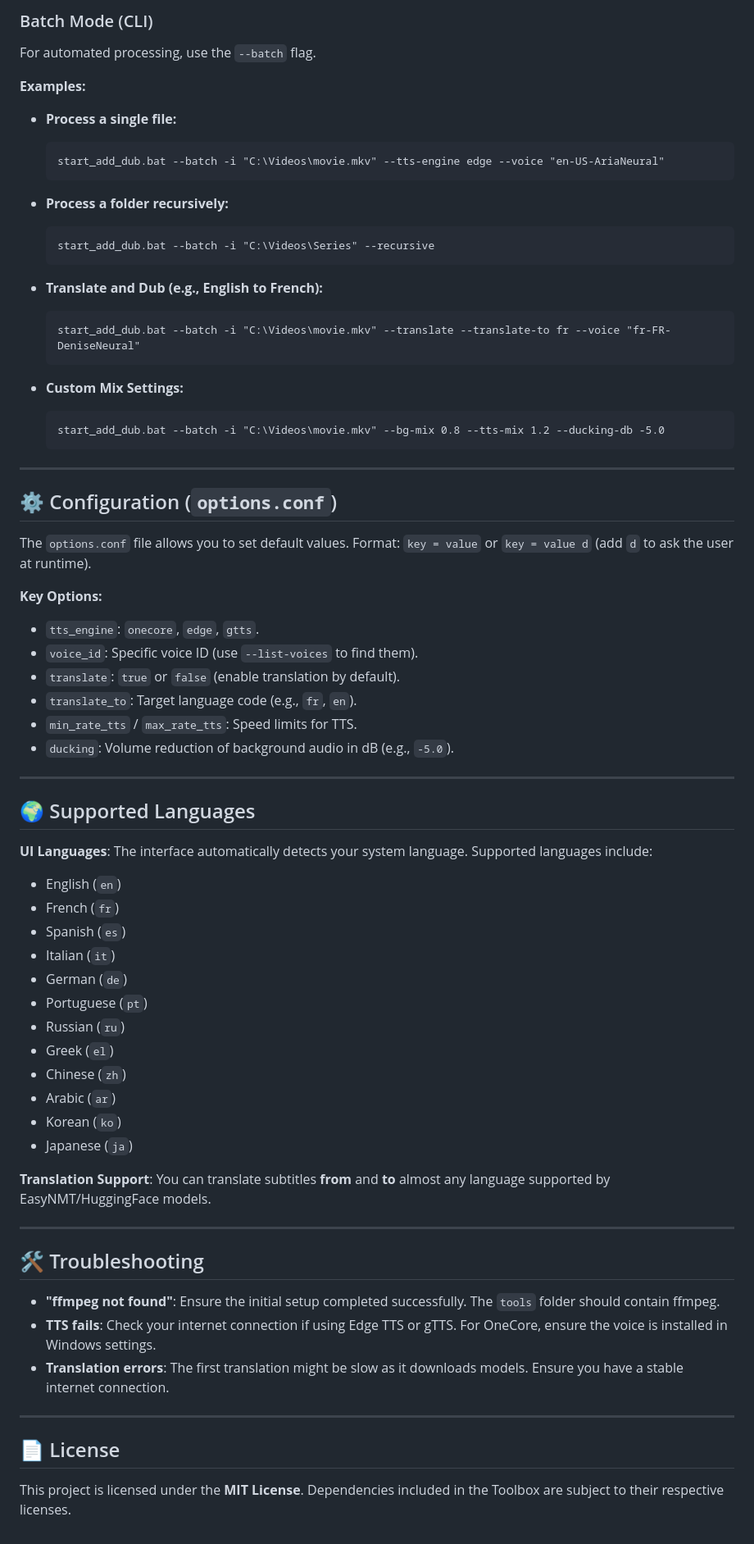
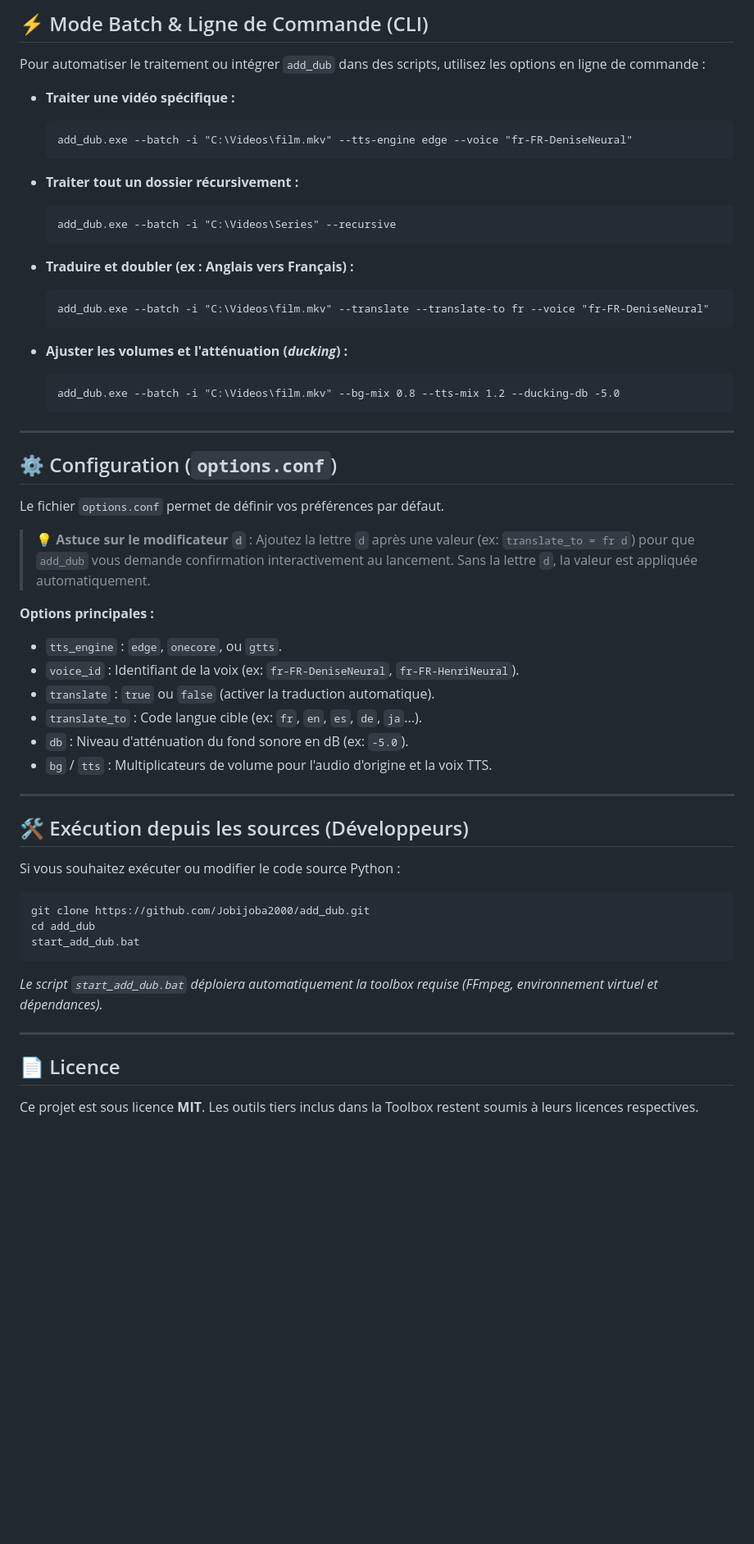
Before and after one commit to Jobijoba2000/add_dub, a Markdown page: README.md, the part around one of its changes. Shown at 82% size. Drawn GitHub-style; blank space fills up the shorter version.

Commit message:
docs: mise a jour du README (CTranslate2, version portable add_dub.exe et quick start)

````diff
--- a/README.md
+++ b/README.md
@@ -69,77 +48,60 @@ Just run `start_add_dub.bat` without arguments. The tool will guide you through:
 
-### Batch Mode (CLI)
-For automated processing, use the `--batch` flag.
+## ⚡ Mode Batch & Ligne de Commande (CLI)
 
-**Examples:**
+Pour automatiser le traitement ou intégrer `add_dub` dans des scripts, utilisez les options en ligne de commande :
 
-*   **Process a single file:**
-    ```cmd
-    start_add_dub.bat --batch -i "C:\Videos\movie.mkv" --tts-engine edge --voice "en-US-AriaNeural"
-    ```
+* **Traiter une vidéo spécifique :**
+  ```cmd
+  add_dub.exe --batch -i "C:\Videos\film.mkv" --tts-engine edge --voice "fr-FR-DeniseNeural"
+  ```
 
-*   **Process a folder recursively:**
-    ```cmd
-    start_add_dub.bat --batch -i "C:\Videos\Series" --recursive
-    ```
+* **Traiter tout un dossier récursivement :**
+  ```cmd
+  add_dub.exe --batch -i "C:\Videos\Series" --recursive
+  ```
 
-*   **Translate and Dub (e.g., English to French):**
-    ```cmd
-    start_add_dub.bat --batch -i "C:\Videos\movie.mkv" --translate --translate-to fr --voice "fr-FR-DeniseNeural"
-    ```
+* **Traduire et doubler (ex : Anglais vers Français) :**
+  ```cmd
+  add_dub.exe --batch -i "C:\Videos\film.mkv" --translate --translate-to fr --voice "fr-FR-DeniseNeural"
+  ```
 
-*   **Custom Mix Settings:**
-    ```cmd
-    start_add_dub.bat --batch -i "C:\Videos\movie.mkv" --bg-mix 0.8 --tts-mix 1.2 --ducking-db -5.0
-    ```
+* **Ajuster les volumes et l'atténuation (*ducking*) :**
+  ```cmd
+  add_dub.exe --batch -i "C:\Videos\film.mkv" --bg-mix 0.8 --tts-mix 1.2 --ducking-db -5.0
+  ```
 
 ---
 
 ## ⚙️ Configuration (`options.conf`)
 
-The `options.conf` file allows you to set default values.
-Format: `key = value` or `key = value d` (add `d` to ask the user at runtime).
+Le fichier `options.conf` permet de définir vos préférences par défaut.
 
-**Key Options:**
--   `tts_engine`: `onecore`, `edge`, `gtts`.
--   `voice_id`: Specific voice ID (use `--list-voices` to find them).
--   `translate`: `true` or `false` (enable translation by default).
--   `translate_to`: Target language code (e.g., `fr`, `en`).
--   `min_rate_tts` / `max_rate_tts`: Speed limits for TTS.
--   `ducking`: Volume reduction of background audio in dB (e.g., `-5.0`).
+> 💡 **Astuce sur le modificateur `d`** :
+> Ajoutez la lettre `d` après une valeur (ex: `translate_to = fr d`) pour que `add_dub` vous demande confirmation interactivement au lancement. Sans la lettre `d`, la valeur est appliquée automatiquement.
+
+**Options principales :**
+* `tts_engine` : `edge`, `onecore`, ou `gtts`.
+* `voice_id` : Identifiant de la voix (ex: `fr-FR-DeniseNeural`, `fr-FR-HenriNeural`).
+* `translate` : `true` ou `false` (activer la traduction automatique).
+* `translate_to` : Code langue cible (ex: `fr`, `en`, `es`, `de`, `ja`...).
+* `db` : Niveau d'atténuation du fond sonore en dB (ex: `-5.0`).
+* `bg` / `tts` : Multiplicateurs de volume pour l'audio d'origine et la voix TTS.
 
 ---
 
-## 🌍 Supported Languages
+## 🛠️ Exécution depuis les sources (Développeurs)
 
-**UI Languages**:
-The interface automatically detects your system language. Supported languages include:
--   English (`en`)
--   French (`fr`)
--   Spanish (`es`)
--   Italian (`it`)
--   German (`de`)
--   Portuguese (`pt`)
--   Russian (`ru`)
--   Greek (`el`)
--   Chinese (`zh`)
--   Arabic (`ar`)
--   Korean (`ko`)
--   Japanese (`ja`)
+Si vous souhaitez exécuter ou modifier le code source Python :
 
-**Translation Support**:
-You can translate subtitles **from** and **to** almost any language supported by EasyNMT/HuggingFace models.
+```cmd
+git clone https://github.com/Jobijoba2000/add_dub.git
+cd add_dub
+start_add_dub.bat
+```
+*Le script `start_add_dub.bat` déploiera automatiquement la toolbox requise (FFmpeg, environnement virtuel et dépendances).*
 
 ---
 
-## 🛠️ Troubleshooting
+## 📄 Licence
 
--   **"ffmpeg not found"**: Ensure the initial setup completed successfully. The `tools` folder should contain ffmpeg.
--   **TTS fails**: Check your internet connection if using Edge TTS or gTTS. For OneCore, ensure the voice is installed in Windows settings.
--   **Translation errors**: The first translation might be slow as it downloads models. Ensure you have a stable internet connection.
-
----
-
-## 📄 License
-
-This project is licensed under the **MIT License**.
-Dependencies included in the Toolbox are subject to their respective licenses.
+Ce projet est sous licence **MIT**. Les outils tiers inclus dans la Toolbox restent soumis à leurs licences respectives.
````
Also changed, not shown: other parts of README.md (+32 -53 lines).
